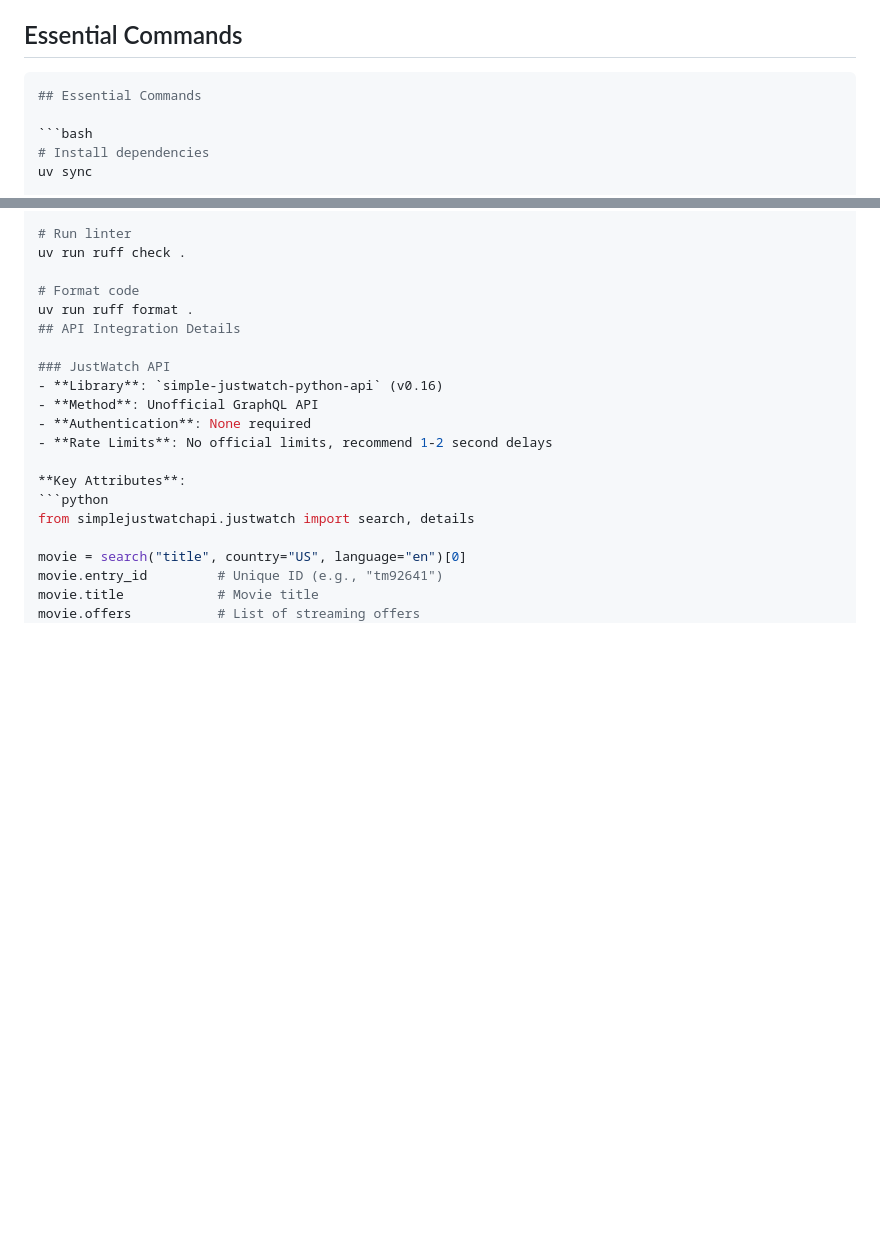
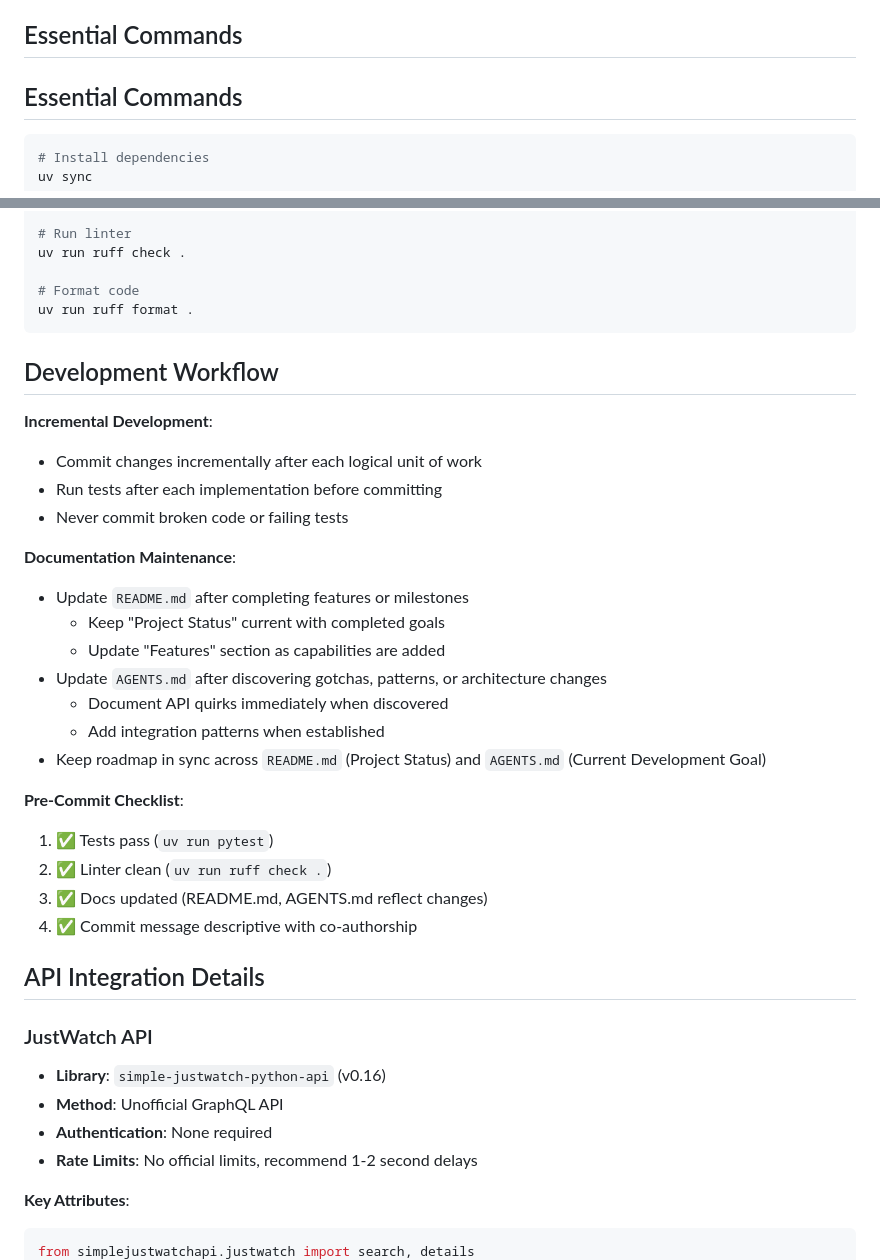
Before and after one commit to JacobHelwig/justwatch_letterboxd, a Markdown page: AGENTS.md, 2 parts joined by grey strips. GitHub-like rendering; blank space fills up the shorter version.

Commit message:
Add development workflow guidelines to AGENTS.md
- Document incremental development practices:
  - Commit changes after each logical unit of work
  - Run tests after implementation before committing
  - Never commit broken code or failing tests

- Add documentation maintenance requirements:
  - Update README.md after features/milestones (Project Status, Features)
  - Update AGENTS.md after discovering gotchas or patterns
  - Keep roadmap synchronized across README.md and AGENTS.md

- Include pre-commit checklist:
  - Tests pass (uv run pytest)
  - Linter clean (uv run ruff check .)
  - Docs updated (README.md, AGENTS.md reflect changes)
  - Commit message descriptive with co-authorship

Ensures consistent development practices and documentation quality.

Co-Authored-By: AdaL <adal@sylph.ai>

````diff
--- a/AGENTS.md
+++ b/AGENTS.md
@@ -28,7 +28,6 @@ The base user workflow would be:
 
 ## Essential Commands
 
-```bash
 ## Essential Commands
 
 ```bash
@@ -47,6 +46,30 @@ uv run ruff check .
 
 # Format code
 uv run ruff format .
+```
+
+## Development Workflow
+
+**Incremental Development**:
+- Commit changes incrementally after each logical unit of work
+- Run tests after each implementation before committing
+- Never commit broken code or failing tests
+
+**Documentation Maintenance**:
+- Update `README.md` after completing features or milestones
+  - Keep "Project Status" current with completed goals
+  - Update "Features" section as capabilities are added
+- Update `AGENTS.md` after discovering gotchas, patterns, or architecture changes
+  - Document API quirks immediately when discovered
+  - Add integration patterns when established
+- Keep roadmap in sync across `README.md` (Project Status) and `AGENTS.md` (Current Development Goal)
+
+**Pre-Commit Checklist**:
+1. ✅ Tests pass (`uv run pytest`)
+2. ✅ Linter clean (`uv run ruff check .`)
+3. ✅ Docs updated (README.md, AGENTS.md reflect changes)
+4. ✅ Commit message descriptive with co-authorship
+
 ## API Integration Details
 
 ### JustWatch API
````
